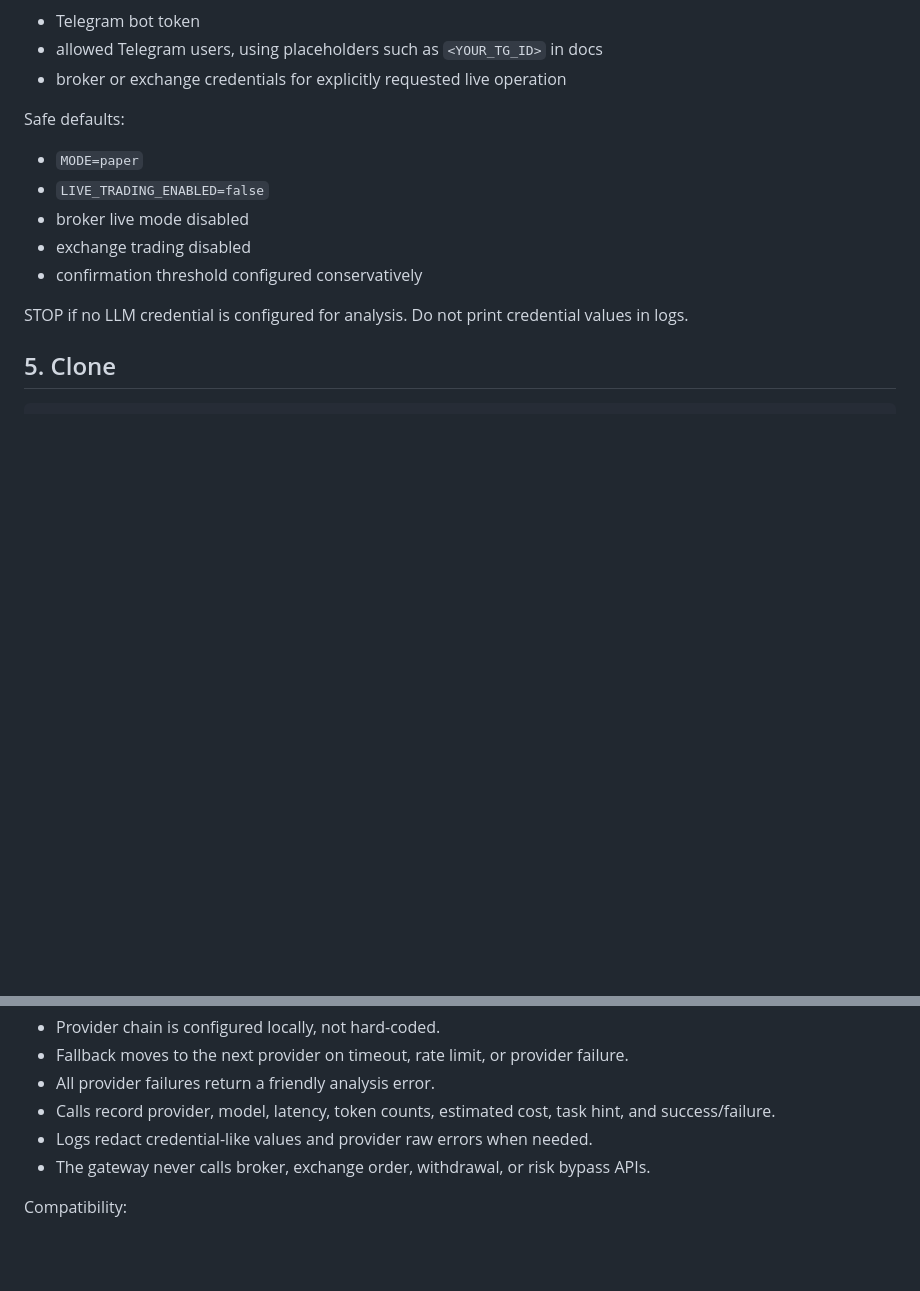
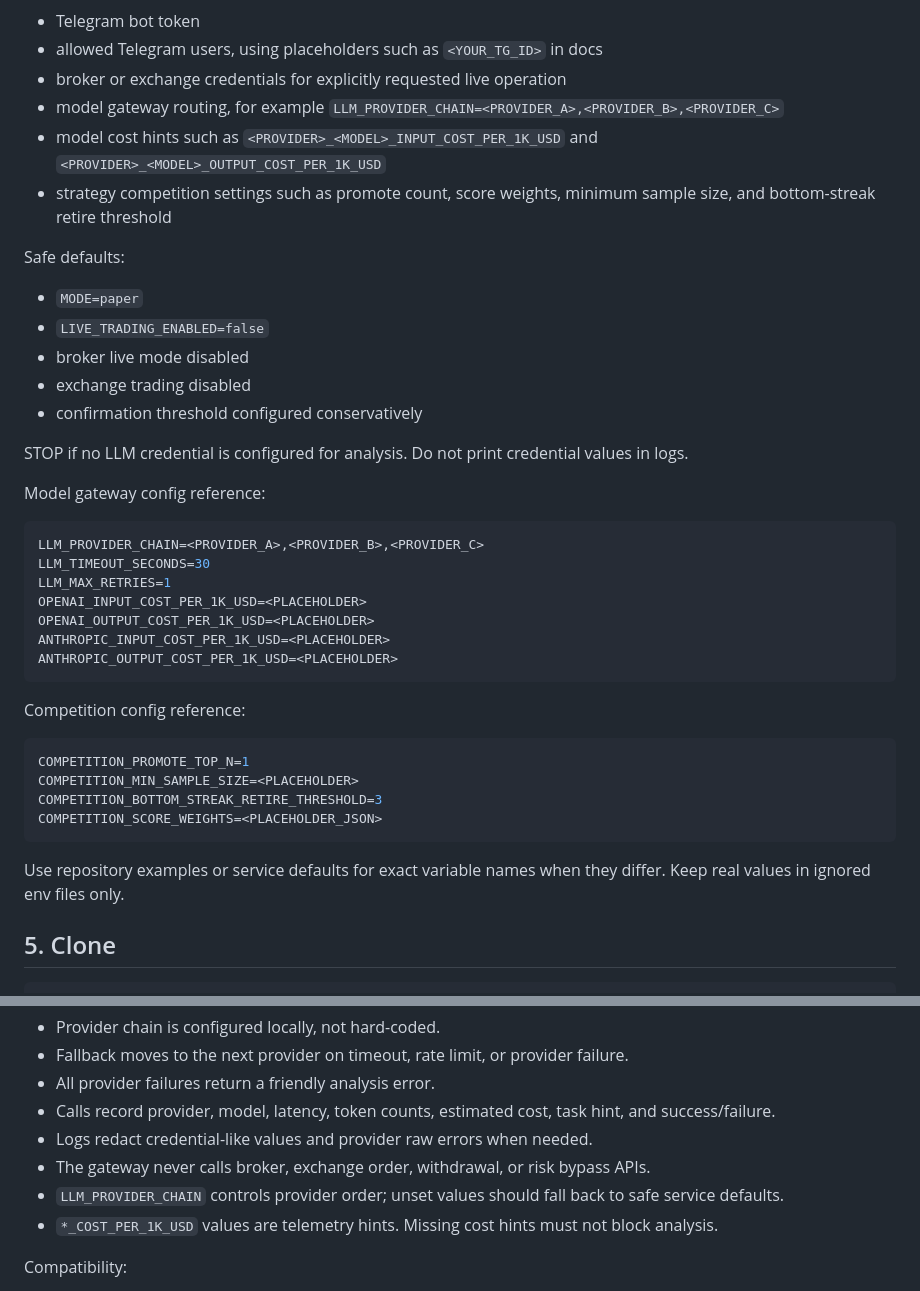
Before and after one commit to StevenG3/Olympus, a Markdown page: AGENTS.md, 2 parts joined by grey strips. Rendered like a GitHub page; blank space fills up the shorter version.

````diff
--- a/AGENTS.md
+++ b/AGENTS.md
@@ -88,6 +90,9 @@ Optional:
 - Telegram bot token
 - allowed Telegram users, using placeholders such as `<YOUR_TG_ID>` in docs
 - broker or exchange credentials for explicitly requested live operation
+- model gateway routing, for example `LLM_PROVIDER_CHAIN=<PROVIDER_A>,<PROVIDER_B>,<PROVIDER_C>`
+- model cost hints such as `<PROVIDER>_<MODEL>_INPUT_COST_PER_1K_USD` and `<PROVIDER>_<MODEL>_OUTPUT_COST_PER_1K_USD`
+- strategy competition settings such as promote count, score weights, minimum sample size, and bottom-streak retire threshold
 
 Safe defaults:
 
@@ -98,6 +103,29 @@ Safe defaults:
 - confirmation threshold configured conservatively
 
 STOP if no LLM credential is configured for analysis. Do not print credential values in logs.
+
+Model gateway config reference:
+
+```bash
+LLM_PROVIDER_CHAIN=<PROVIDER_A>,<PROVIDER_B>,<PROVIDER_C>
+LLM_TIMEOUT_SECONDS=30
+LLM_MAX_RETRIES=1
+OPENAI_INPUT_COST_PER_1K_USD=<PLACEHOLDER>
+OPENAI_OUTPUT_COST_PER_1K_USD=<PLACEHOLDER>
+ANTHROPIC_INPUT_COST_PER_1K_USD=<PLACEHOLDER>
+ANTHROPIC_OUTPUT_COST_PER_1K_USD=<PLACEHOLDER>
+```
+
+Competition config reference:
+
+```bash
+COMPETITION_PROMOTE_TOP_N=1
+COMPETITION_MIN_SAMPLE_SIZE=<PLACEHOLDER>
+COMPETITION_BOTTOM_STREAK_RETIRE_THRESHOLD=3
+COMPETITION_SCORE_WEIGHTS=<PLACEHOLDER_JSON>
+```
+
+Use repository examples or service defaults for exact variable names when they differ. Keep real values in ignored env files only.
 
 ## 5. Clone
 
@@ -234,6 +310,8 @@ Required behavior:
 - Calls record provider, model, latency, token counts, estimated cost, task hint, and success/failure.
 - Logs redact credential-like values and provider raw errors when needed.
 - The gateway never calls broker, exchange order, withdrawal, or risk bypass APIs.
+- `LLM_PROVIDER_CHAIN` controls provider order; unset values should fall back to safe service defaults.
+- `*_COST_PER_1K_USD` values are telemetry hints. Missing cost hints must not block analysis.
 
 Compatibility:
 
````
Also changed, not shown: other parts of AGENTS.md (+50 -0 lines), CLAUDE.md (added, +82 -0 lines), README.md (+36 -0 lines).
